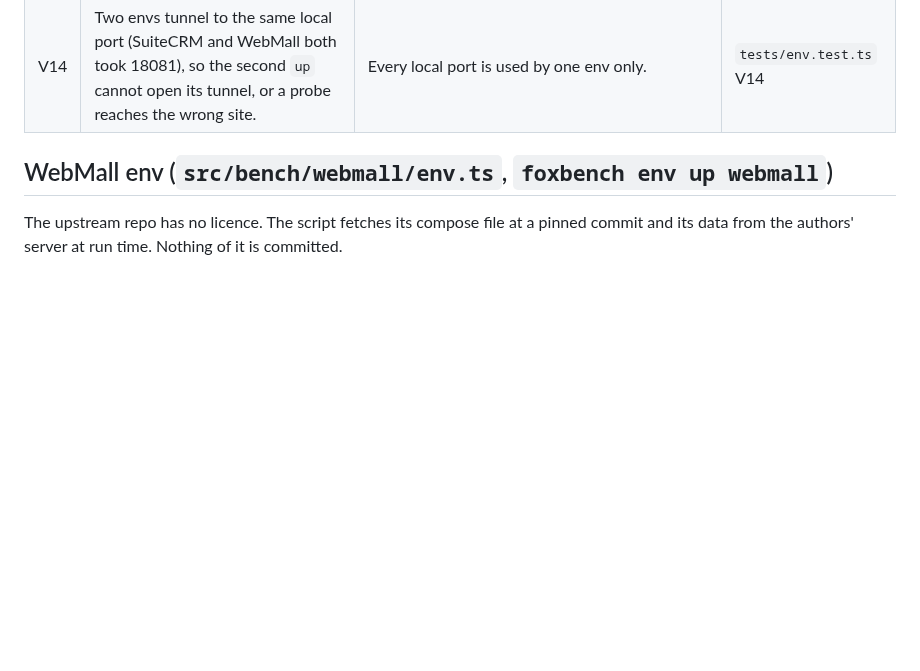
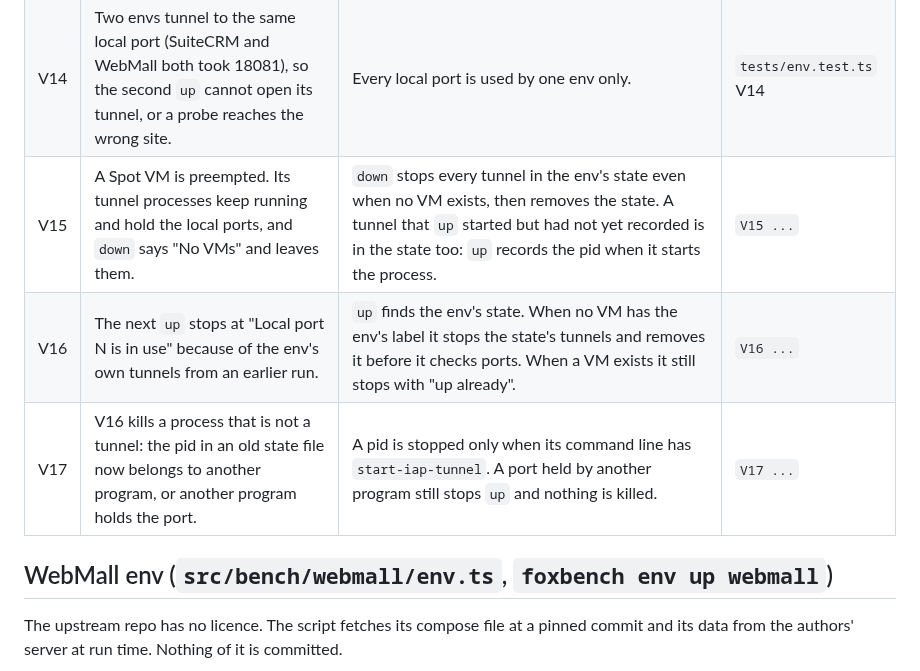
Before and after one commit to pooriaarab/foxbench, a Markdown page: docs/failure-modes.md, the part around the change. Rendered like a GitHub page; blank space fills up the shorter version.

Commit message:
Add stale tunnel failure modes V15-V17
A preempted Spot VM leaves its IAP tunnels running. List what down
and up must do about them before any code changes.

```diff
--- a/docs/failure-modes.md
+++ b/docs/failure-modes.md
@@ -242,6 +242,9 @@ argv and prints canned JSON.
 | V12 | The tunnel starts before the VM listens and gcloud's connection test fails. | `up` restarts the tunnel until gcloud says `Listening on port`, for up to 5 minutes, then stops and names the log. The state file stays so `down` can delete the VM. | - (needs a real VM) |
 | V13 | IAP cannot reach the VM because no firewall rule allows Google's IAP range. | A setup step, not code: `README.md` gives the firewall rule for the `foxbench` network tag that every VM gets. | - |
 | V14 | Two envs tunnel to the same local port (SuiteCRM and WebMall both took 18081), so the second `up` cannot open its tunnel, or a probe reaches the wrong site. | Every local port is used by one env only. | `tests/env.test.ts` V14 |
+| V15 | A Spot VM is preempted. Its tunnel processes keep running and hold the local ports, and `down` says "No VMs" and leaves them. | `down` stops every tunnel in the env's state even when no VM exists, then removes the state. A tunnel that `up` started but had not yet recorded is in the state too: `up` records the pid when it starts the process. | `V15 ...` |
+| V16 | The next `up` stops at "Local port N is in use" because of the env's own tunnels from an earlier run. | `up` finds the env's state. When no VM has the env's label it stops the state's tunnels and removes it before it checks ports. When a VM exists it still stops with "up already". | `V16 ...` |
+| V17 | V16 kills a process that is not a tunnel: the pid in an old state file now belongs to another program, or another program holds the port. | A pid is stopped only when its command line has `start-iap-tunnel`. A port held by another program still stops `up` and nothing is killed. | `V17 ...` |
 
 ## WebMall env (`src/bench/webmall/env.ts`, `foxbench env up webmall`)
 
```
